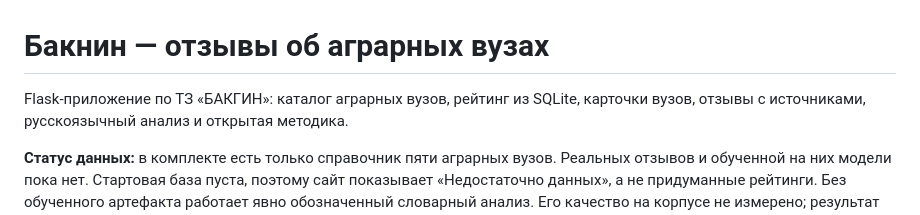
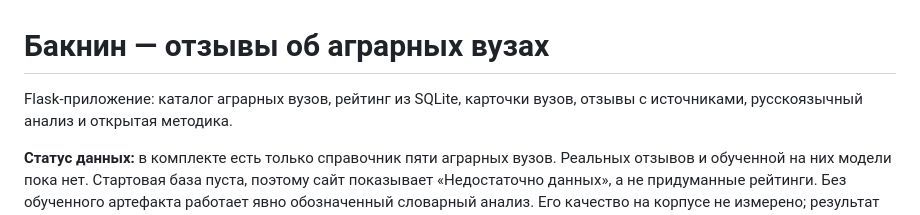
Before and after one commit to Sweaty6/Baknin_Project, a Markdown page: README.md, the part around the change. Drawn GitHub-style.

```diff
--- a/README.md
+++ b/README.md
@@ -1,6 +1,6 @@
 # Бакнин — отзывы об аграрных вузах
 
-Flask-приложение по ТЗ «БАКГИН»: каталог аграрных вузов, рейтинг из SQLite,
+Flask-приложение: каталог аграрных вузов, рейтинг из SQLite,
 карточки вузов, отзывы с источниками, русскоязычный анализ и открытая методика.
 
 **Статус данных:** в комплекте есть только справочник пяти аграрных вузов.
```
